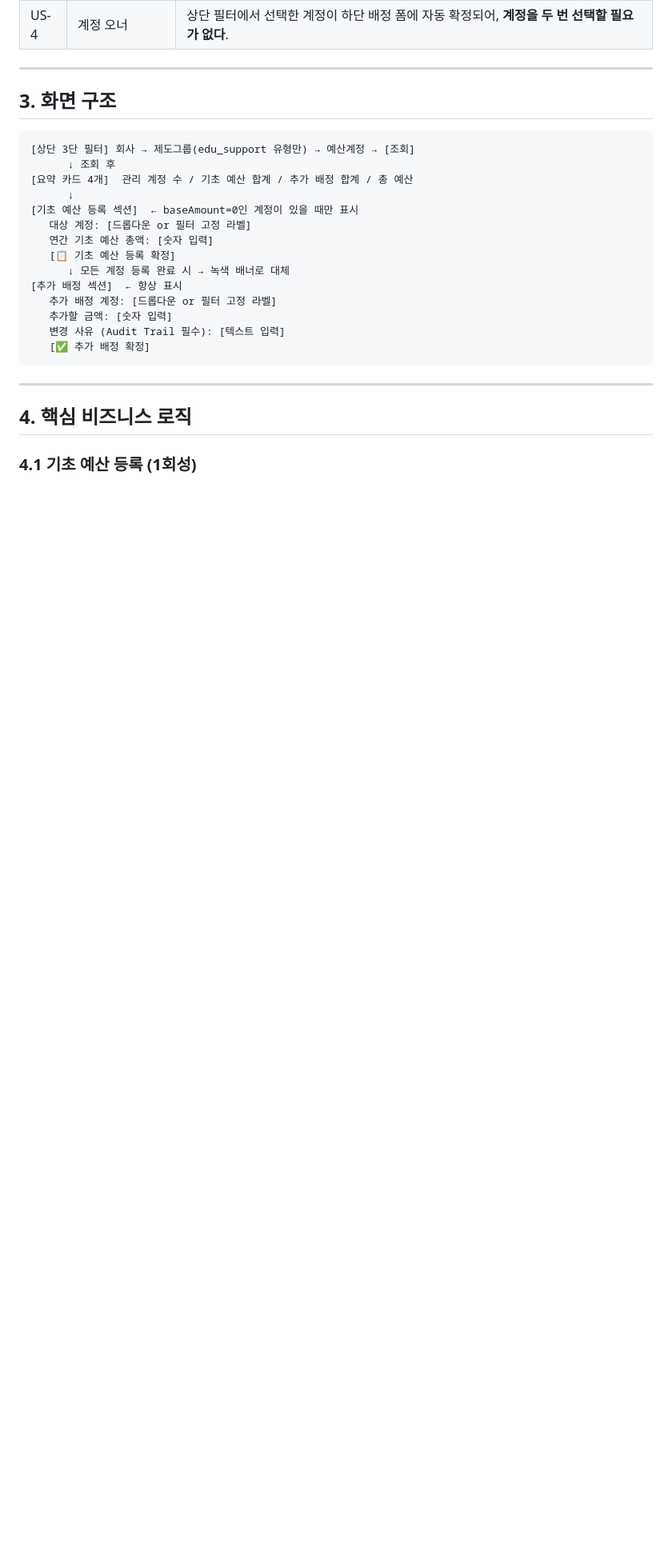
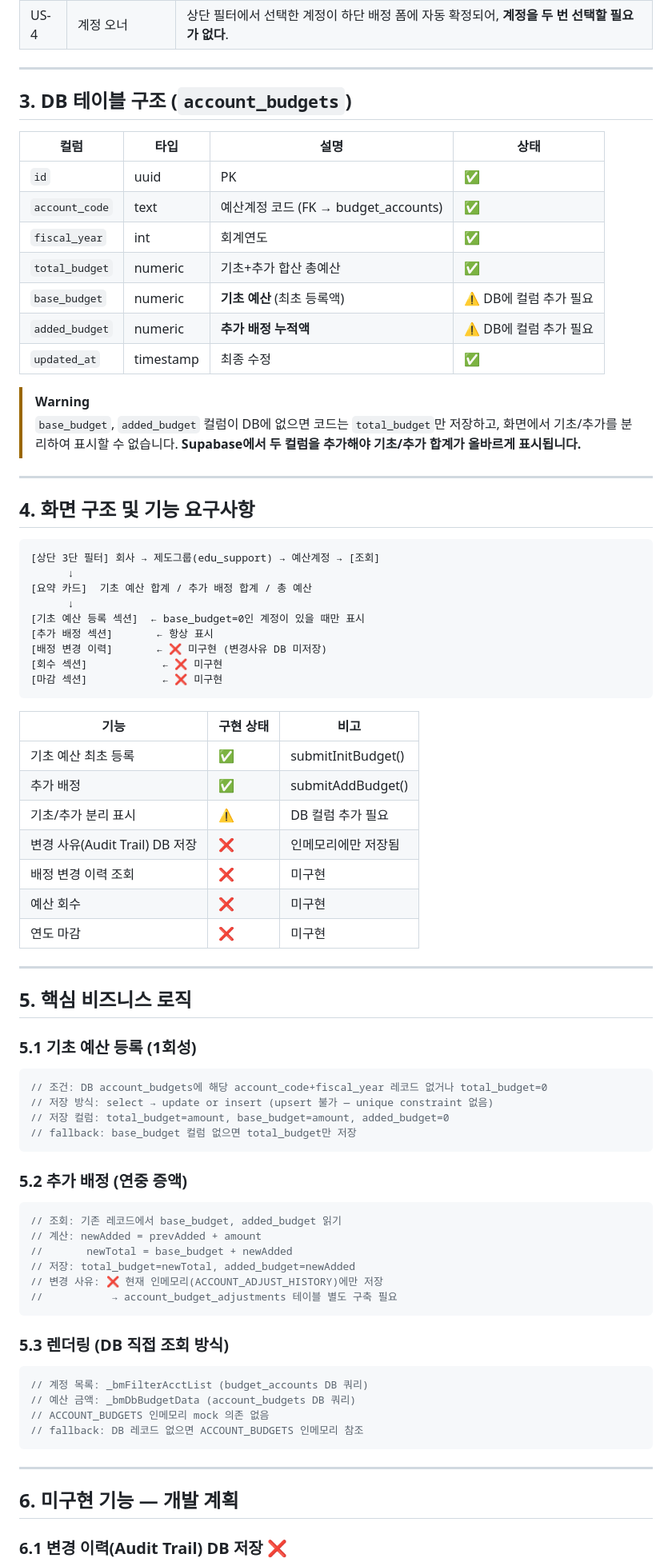
Before and after one commit to haejbae87-ui/HMGNLP_Budget, a Markdown page: docs/PRD/budget_master.md, the part around one of its changes. Shown at 80% size. Drawn GitHub-style; blank space fills up the shorter version.

Commit message:
docs: budget_master PRD 갱신 — DB 스키마 구조, 미구현 기능(회수/마감/이력) 명시

````diff
--- a/docs/PRD/budget_master.md
+++ b/docs/PRD/budget_master.md
@@ -34,28 +34,85 @@
 
 ---
 
-## 3. 화면 구조
+## 3. DB 테이블 구조 (`account_budgets`)
+
+| 컬럼 | 타입 | 설명 | 상태 |
+|------|------|------|------|
+| `id` | uuid | PK | ✅ |
+| `account_code` | text | 예산계정 코드 (FK → budget_accounts) | ✅ |
+| `fiscal_year` | int | 회계연도 | ✅ |
+| `total_budget` | numeric | 기초+추가 합산 총예산 | ✅ |
+| `base_budget` | numeric | **기초 예산** (최초 등록액) | ⚠️ DB에 컬럼 추가 필요 |
+| `added_budget` | numeric | **추가 배정 누적액** | ⚠️ DB에 컬럼 추가 필요 |
+| `updated_at` | timestamp | 최종 수정 | ✅ |
+
+> [!WARNING]
+> `base_budget`, `added_budget` 컬럼이 DB에 없으면 코드는 `total_budget`만 저장하고,
+> 화면에서 기초/추가를 분리하여 표시할 수 없습니다.
+> **Supabase에서 두 컬럼을 추가해야 기초/추가 합계가 올바르게 표시됩니다.**
+
+---
+
+## 4. 화면 구조 및 기능 요구사항
 
 ```
-[상단 3단 필터] 회사 → 제도그룹(edu_support 유형만) → 예산계정 → [조회]
-      ↓ 조회 후
-[요약 카드 4개]  관리 계정 수 / 기초 예산 합계 / 추가 배정 합계 / 총 예산
+[상단 3단 필터] 회사 → 제도그룹(edu_support) → 예산계정 → [조회]
       ↓
-[기초 예산 등록 섹션]  ← baseAmount=0인 계정이 있을 때만 표시
-   대상 계정: [드롭다운 or 필터 고정 라벨]
-   연간 기초 예산 총액: [숫자 입력]
-   [📋 기초 예산 등록 확정]
-      ↓ 모든 계정 등록 완료 시 → 녹색 배너로 대체
-[추가 배정 섹션]  ← 항상 표시
-   추가 배정 계정: [드롭다운 or 필터 고정 라벨]
-   추가할 금액: [숫자 입력]
-   변경 사유 (Audit Trail 필수): [텍스트 입력]
-   [✅ 추가 배정 확정]
+[요약 카드]  기초 예산 합계 / 추가 배정 합계 / 총 예산
+      ↓
+[기초 예산 등록 섹션]  ← base_budget=0인 계정이 있을 때만 표시
+[추가 배정 섹션]       ← 항상 표시
+[배정 변경 이력]       ← ❌ 미구현 (변경사유 DB 미저장)
+[회수 섹션]            ← ❌ 미구현
+[마감 섹션]            ← ❌ 미구현
+```
+
+| 기능 | 구현 상태 | 비고 |
+|------|-----------|------|
+| 기초 예산 최초 등록 | ✅ | submitInitBudget() |
+| 추가 배정 | ✅ | submitAddBudget() |
+| 기초/추가 분리 표시 | ⚠️ | DB 컬럼 추가 필요 |
+| 변경 사유(Audit Trail) DB 저장 | ❌ | 인메모리에만 저장됨 |
+| 배정 변경 이력 조회 | ❌ | 미구현 |
+| 예산 회수 | ❌ | 미구현 |
+| 연도 마감 | ❌ | 미구현 |
+
+---
+
+## 5. 핵심 비즈니스 로직
+
+### 5.1 기초 예산 등록 (1회성)
+
+```javascript
+// 조건: DB account_budgets에 해당 account_code+fiscal_year 레코드 없거나 total_budget=0
+// 저장 방식: select → update or insert (upsert 불가 — unique constraint 없음)
+// 저장 컬럼: total_budget=amount, base_budget=amount, added_budget=0
+// fallback: base_budget 컬럼 없으면 total_budget만 저장
+```
+
+### 5.2 추가 배정 (연중 증액)
+
+```javascript
+// 조회: 기존 레코드에서 base_budget, added_budget 읽기
+// 계산: newAdded = prevAdded + amount
+//       newTotal = base_budget + newAdded
+// 저장: total_budget=newTotal, added_budget=newAdded
+// 변경 사유: ❌ 현재 인메모리(ACCOUNT_ADJUST_HISTORY)에만 저장
+//           → account_budget_adjustments 테이블 별도 구축 필요
+```
+
+### 5.3 렌더링 (DB 직접 조회 방식)
+
+```javascript
+// 계정 목록: _bmFilterAcctList (budget_accounts DB 쿼리)
+// 예산 금액: _bmDbBudgetData (account_budgets DB 쿼리)
+// ACCOUNT_BUDGETS 인메모리 mock 의존 없음
+// fallback: DB 레코드 없으면 ACCOUNT_BUDGETS 인메모리 참조
 ```
 
 ---
 
-## 4. 핵심 비즈니스 로직
+## 6. 미구현 기능 — 개발 계획
 
-### 4.1 기초 예산 등록 (1회성)
+### 6.1 변경 이력(Audit Trail) DB 저장 ❌
 
````
Also changed, not shown: other parts of docs/PRD/budget_master.md (+38 -34 lines).
